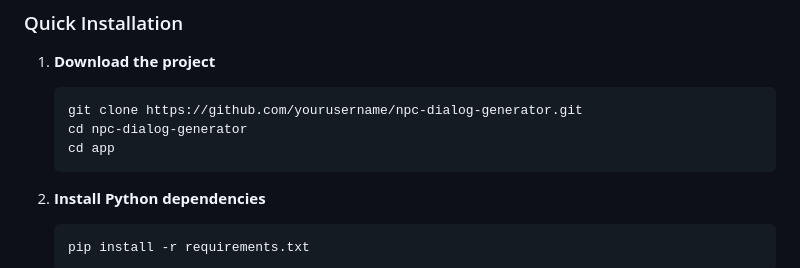
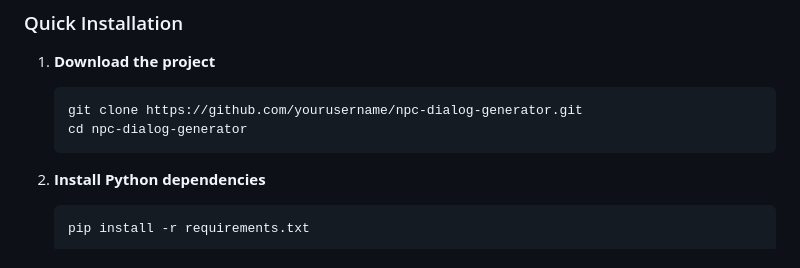
Before and after one commit to orkunyucel/npc-dialog-generator, a Markdown page: README.md, the part around the change. GitHub-like rendering.

````diff
--- a/README.md
+++ b/README.md
@@ -40,7 +40,6 @@ Think of it as a creative assistant that understands your game's context and gen
    ```
    git clone https://github.com/yourusername/npc-dialog-generator.git
    cd npc-dialog-generator
-   cd app
    ```
 
 2. **Install Python dependencies**
````
